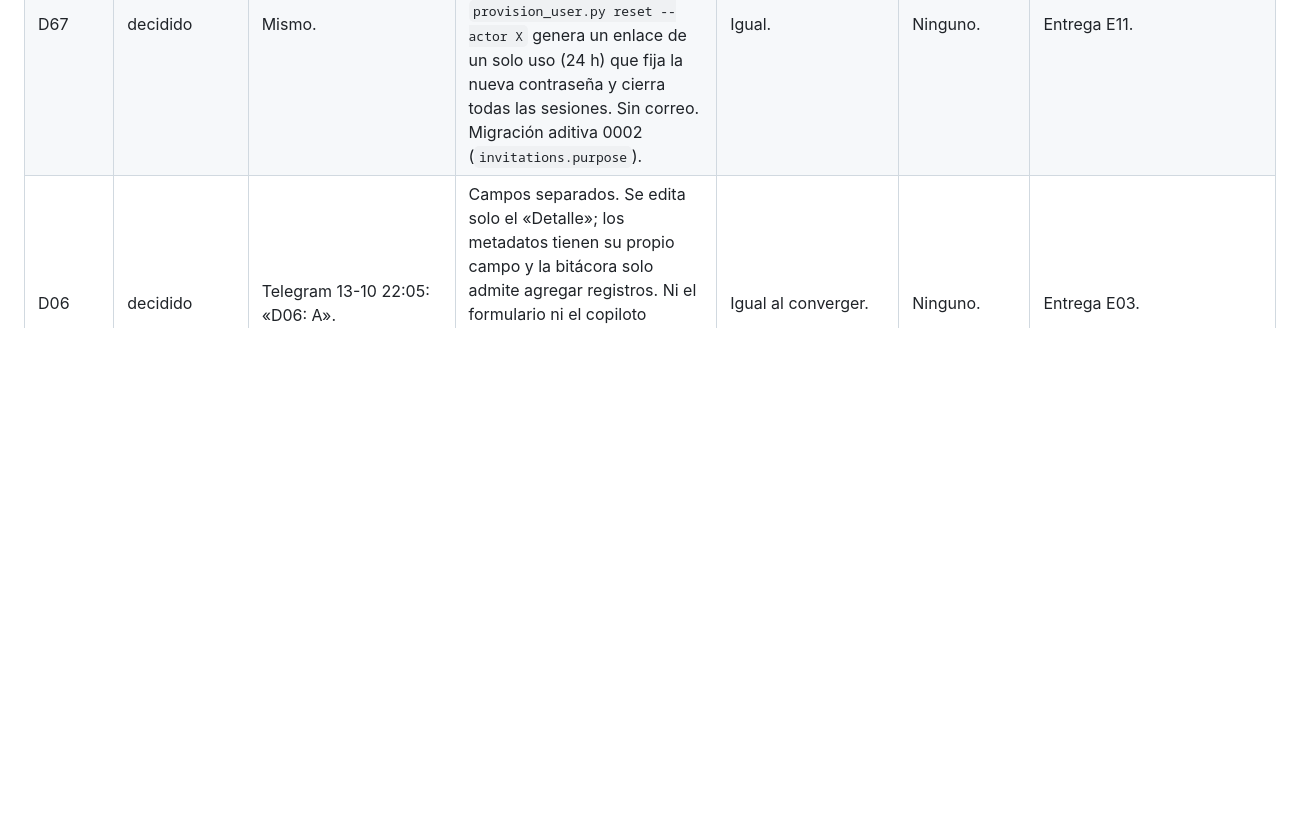
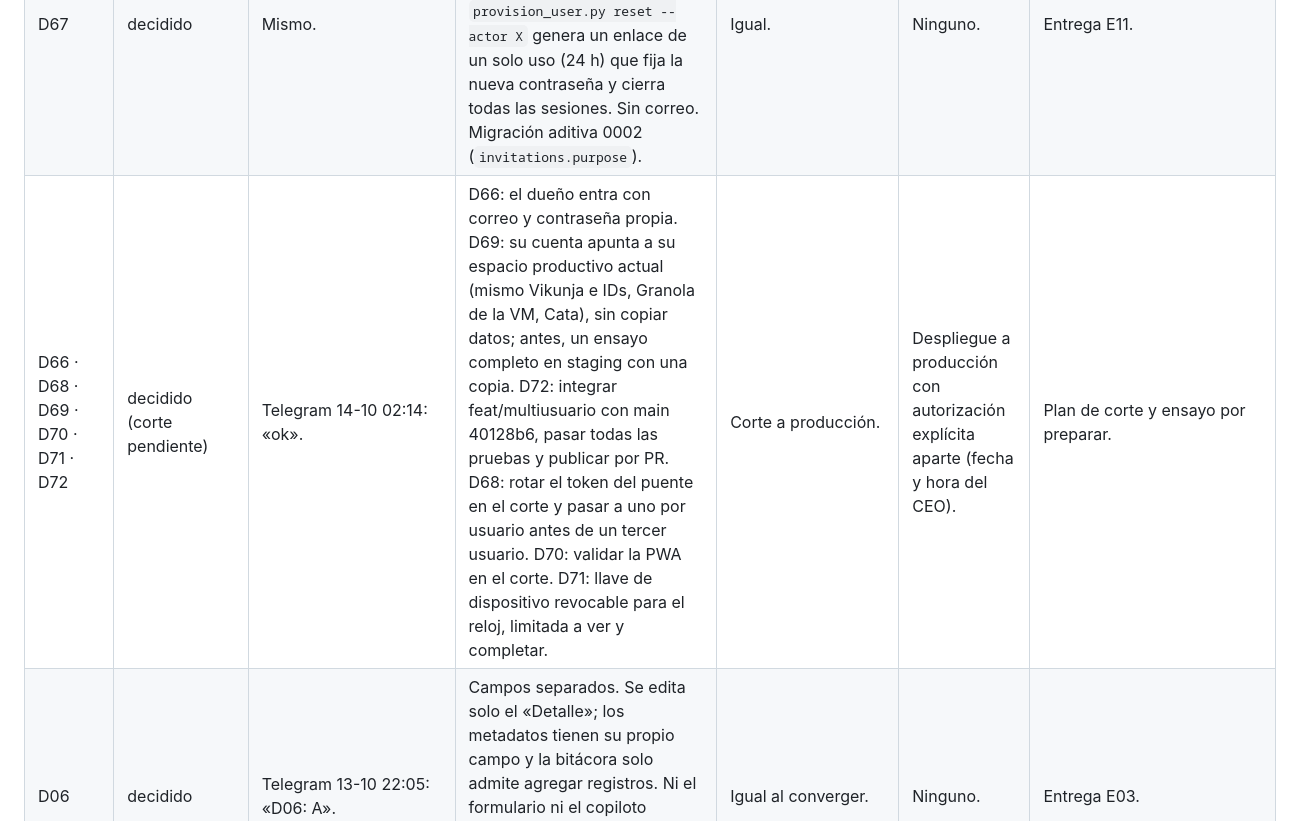
Before and after one commit to alvarogcl-glitch/DSTA-web, a Markdown page: docs/convergencia/REGISTRO_DECISIONES.md, the part around the change. Rendered like a GitHub page; blank space fills up the shorter version.

Commit message:
docs: D66-D72 aprobadas (corte pendiente)
Co-Authored-By: Claude Opus 5.5 <noreply@anthropic.com>

```diff
--- a/docs/convergencia/REGISTRO_DECISIONES.md
+++ b/docs/convergencia/REGISTRO_DECISIONES.md
@@ -70,6 +70,7 @@ Añadir una entrada cuando exista respuesta. Las decisiones no enumeradas aquí
 | D62 | decidido | Mismo. | Todo cambio enviado (formulario, botón directo o propuesta del copiloto) queda registrado por su ID en la sesión del navegador hasta terminar. Tras recargar, la página sigue su estado y avisa el resultado; nunca lo reenvía. | Igual. | Ninguno. | Entrega E11. |
 | D63 | decidido | Mismo. | La luz de Granola refleja el último contacto real: cada sincronización, y en «Actualizar ahora» una prueba en vivo (initialize del MCP). Si está conectado pero no responde, queda en rojo con un mensaje genérico, sin detalles del proveedor. | Igual. | Ninguno. | Entrega E11. |
 | D67 | decidido | Mismo. | ⚙ › Cuenta › «Cambiar contraseña»: pide la actual, mínimo 14 caracteres y límite de intentos por IP, y cierra las otras sesiones. Para un olvido, `provision_user.py reset --actor X` genera un enlace de un solo uso (24 h) que fija la nueva contraseña y cierra todas las sesiones. Sin correo. Migración aditiva 0002 (`invitations.purpose`). | Igual. | Ninguno. | Entrega E11. |
+| D66 · D68 · D69 · D70 · D71 · D72 | decidido (corte pendiente) | Telegram 14-10 02:14: «ok». | D66: el dueño entra con correo y contraseña propia. D69: su cuenta apunta a su espacio productivo actual (mismo Vikunja e IDs, Granola de la VM, Cata), sin copiar datos; antes, un ensayo completo en staging con una copia. D72: integrar feat/multiusuario con main 40128b6, pasar todas las pruebas y publicar por PR. D68: rotar el token del puente en el corte y pasar a uno por usuario antes de un tercer usuario. D70: validar la PWA en el corte. D71: llave de dispositivo revocable para el reloj, limitada a ver y completar. | Corte a producción. | Despliegue a producción con autorización explícita aparte (fecha y hora del CEO). | Plan de corte y ensayo por preparar. |
 | D06 | decidido | Telegram 13-10 22:05: «D06: A». | Campos separados. Se edita solo el «Detalle»; los metadatos tienen su propio campo y la bitácora solo admite agregar registros. Ni el formulario ni el copiloto pueden reemplazar la descripción completa (`task.update` ya no acepta `description`). | Igual al converger. | Ninguno. | Entrega E03. |
 
 ## Entregas
```
